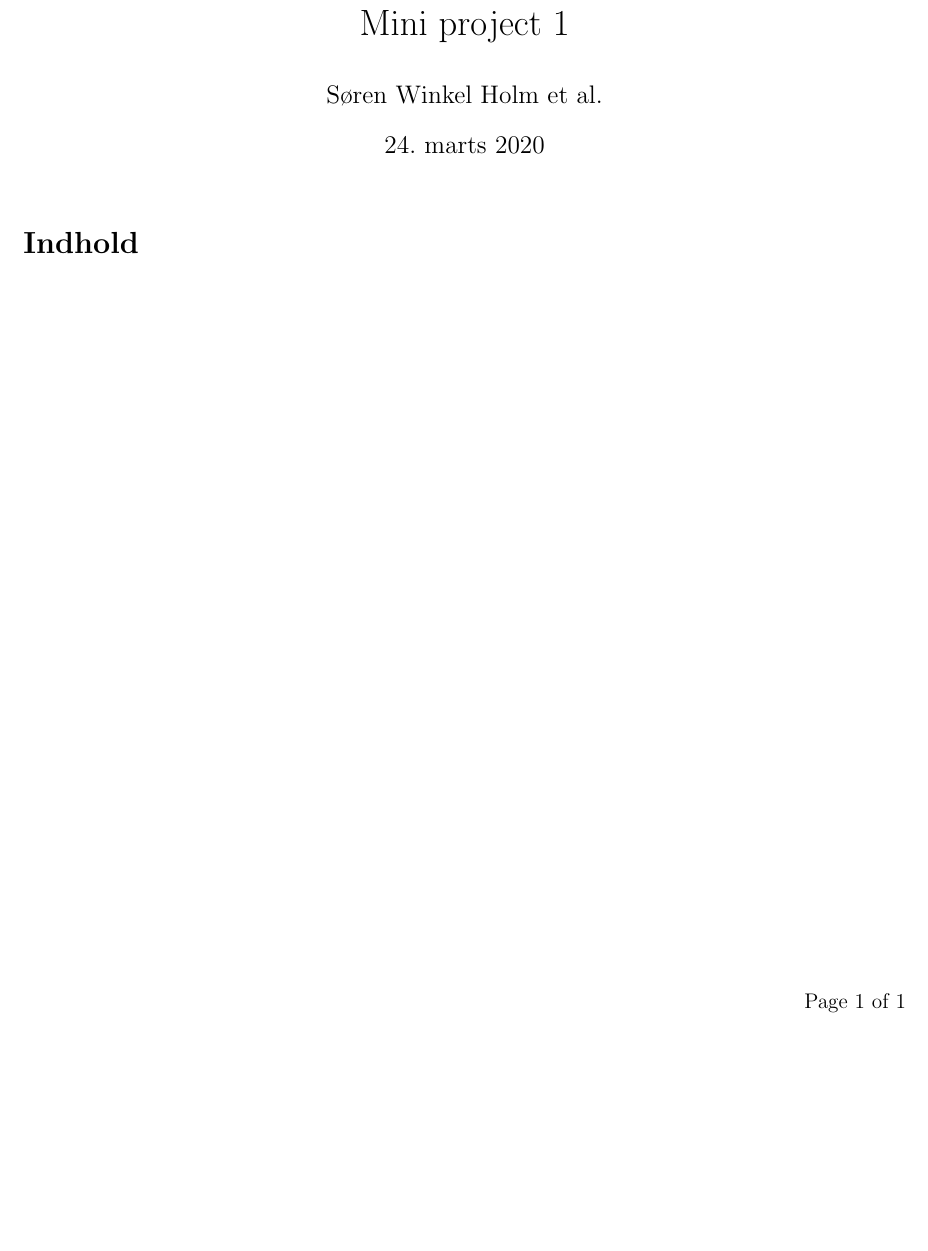
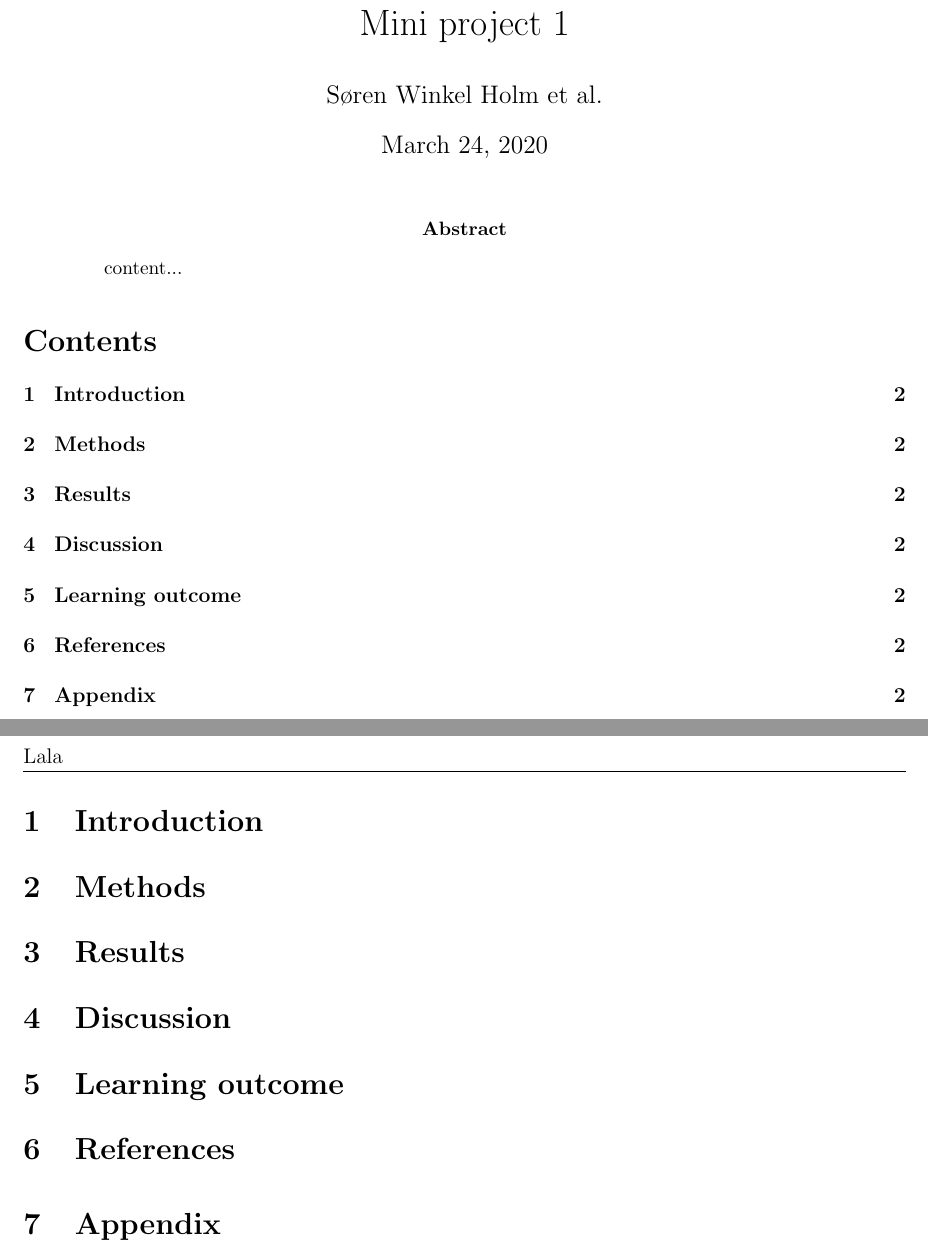
Before and after one commit to sorenmulli/active_learning_cases, a LaTeX paper (docs/project2.tex): part of the page before the commit and two parts of pages 1 and 2 of 2 after it, the two joined at a grey line, cut so that both start at the same text, the shorter picture padded with empty space. Compiled offline with pdfLaTeX.

Commit message:
start ændringer til projekt 2

```diff
--- a/docs/project2.tex
+++ b/docs/project2.tex
@@ -55,12 +43,30 @@
 
 \maketitle
 
+\begin{abstract}
+	content...
+\end{abstract}
+
+
+
 \tableofcontents
 %\thispagestyle{fancy}
 %\tableofcontents
 
+\section{Introduction}
 
+\section{Methods}
 
+\section{Results}
 
+\section{Discussion}
+
+\section{Learning outcome}
+
+\begin{thebibliography}{9}
+
+\end{thebibliography}
+
+\section{Appendix}
 
 \end{document}
```
Also changed, not shown: docs/project1.tex (+3 -2 lines), docs/project2.pdf (added), docs/project2.tex (14 more changed lines).
